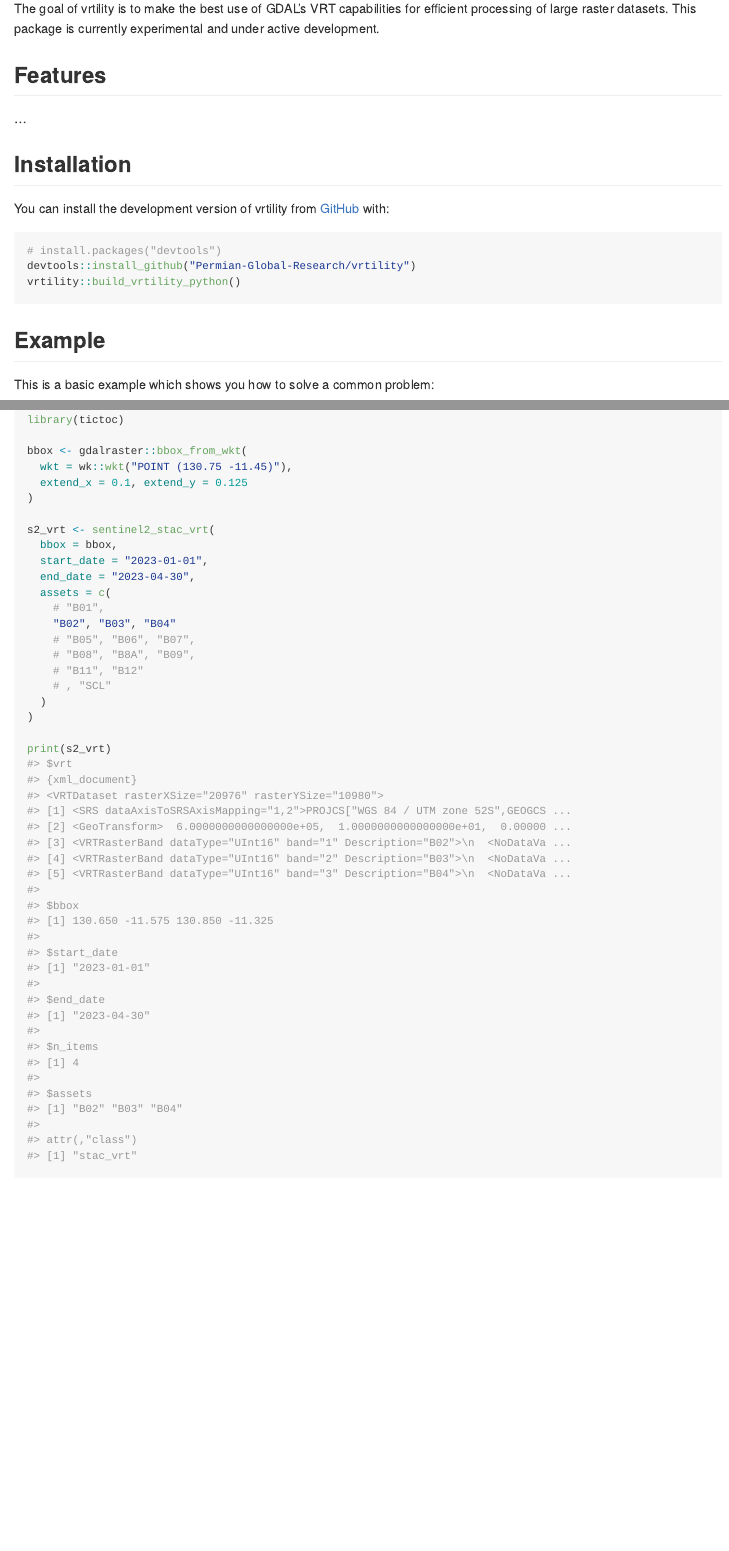
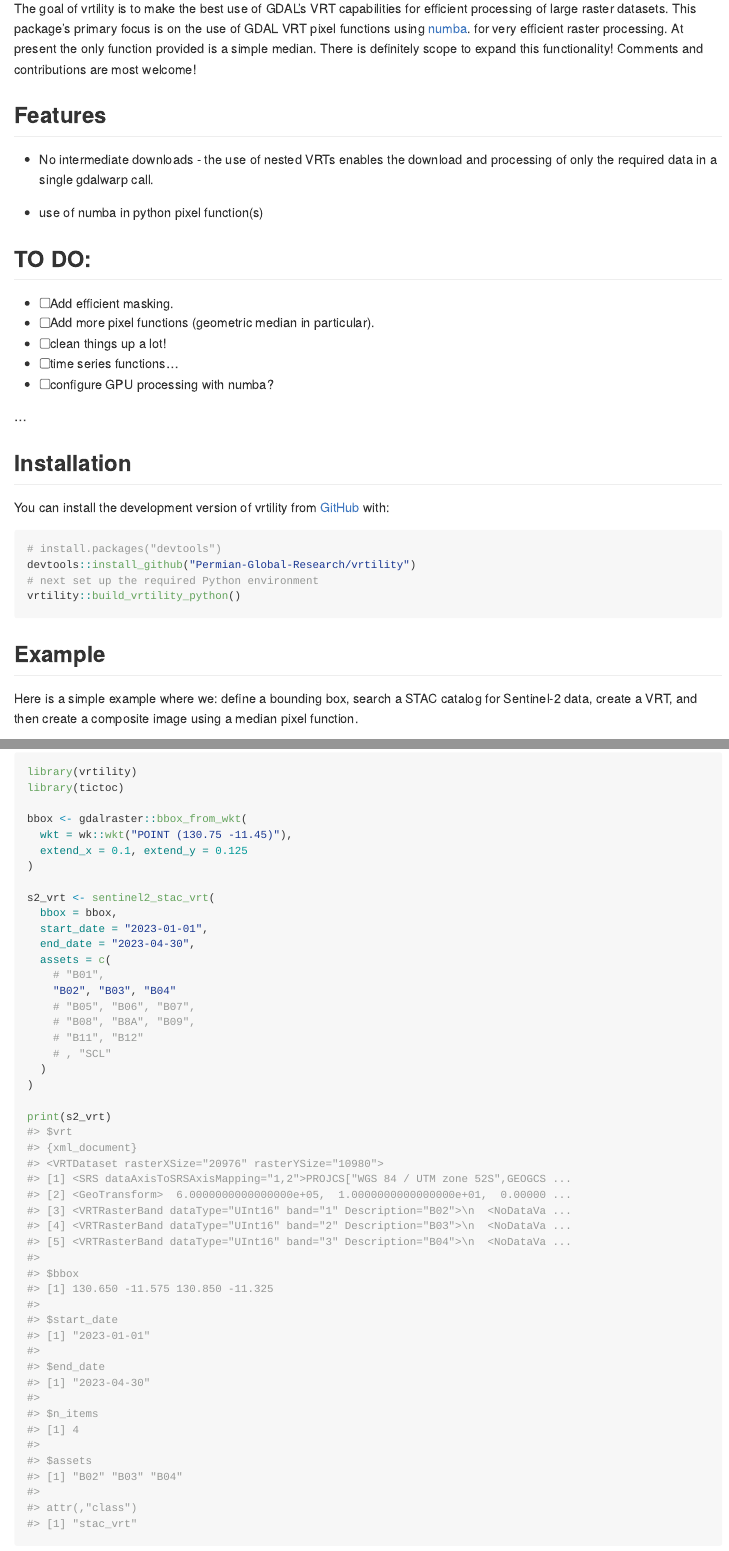
Before and after one commit to Permian-Global-Research/vrtility, an R Markdown document (README.Rmd): the page in a window 1100 px wide, from 110 px down, and a second part further down, joined at a grey line. The pictures show the output file README.md that the author committed with the source, drawn offline in the style of GitHub; badge pictures from the web are left out.

Commit message:
update readme

````diff
--- a/README.Rmd
+++ b/README.Rmd
@@ -20,10 +20,26 @@ knitr::opts_chunk$set(
 <!-- badges: end -->
 
 The goal of vrtility is to make the best use of GDAL's VRT capabilities for
-efficient processing of large raster datasets. This package is currently
-experimental and under active development.
+efficient processing of large raster datasets. This package's primary focus is
+on the use of GDAL VRT pixel functions using [numba](https://numba.pydata.org/).
+for very efficient raster processing. At present the only function provided
+is a simple median. There is definitely scope to expand this functionality!
+Comments and contributions are most welcome!
 
 ## Features
+
+- No intermediate downloads - the use of nested VRTs enables the download
+and processing of only the required data in a single gdalwarp call.
+
+- use of numba in python pixel function(s)
+
+## TO DO:
+
+- [ ] Add efficient masking.
+- [ ] Add more pixel functions (geometric median in particular).
+- [ ] clean things up a lot!
+- [ ] time series functions...
+- [ ] configure GPU processing with numba?
 
 ...
 
@@ -34,12 +50,15 @@ You can install the development version of vrtility from [GitHub](https://github
 ``` r
 # install.packages("devtools")
 devtools::install_github("Permian-Global-Research/vrtility")
+# next set up the required Python environment
 vrtility::build_vrtility_python()
 ```
 
 ## Example
 
-This is a basic example which shows you how to solve a common problem:
+Here is a simple example where we: define a bounding box, search a STAC catalog
+for Sentinel-2 data, create a VRT, and then create a composite image
+using a median pixel function.
 
 ```{r example}
 library(vrtility)
````
Also changed, not shown: README.md.
